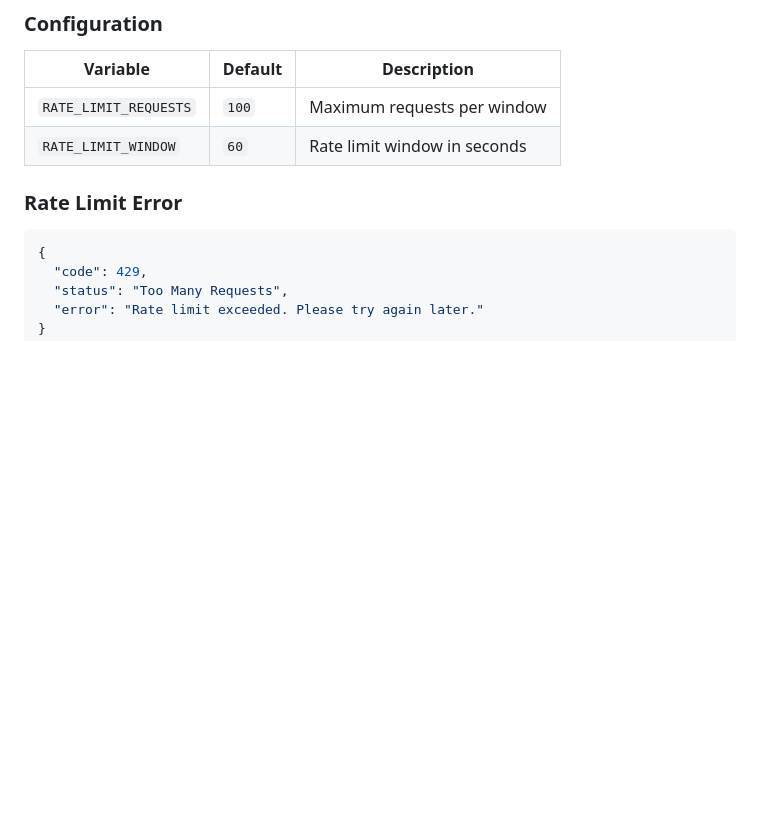
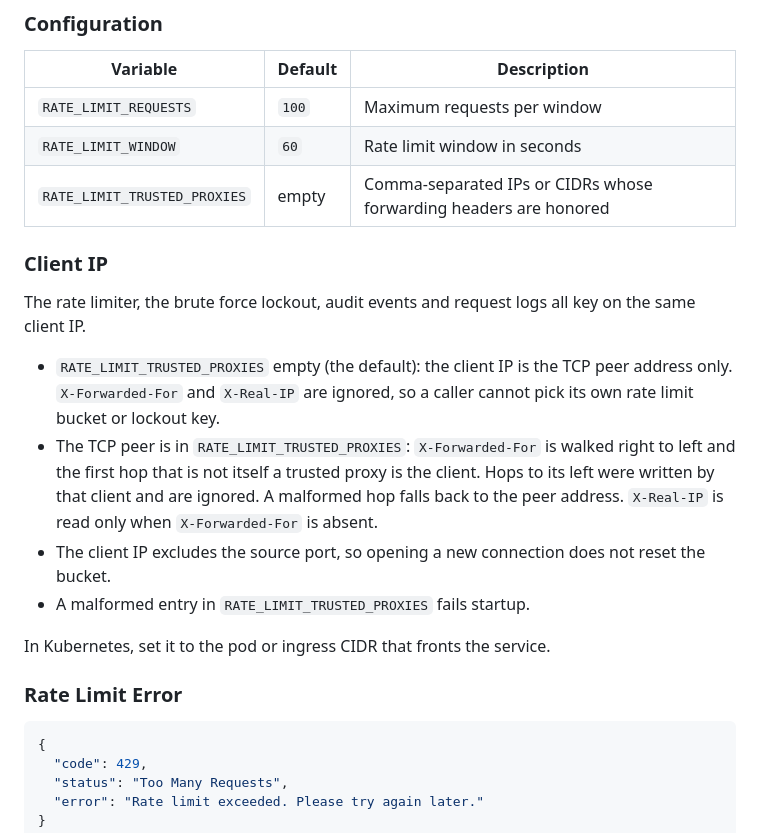
Before and after one commit to Cepat-Kilat-Teknologi/genieacs-relay, a Markdown page: SECURITY.md, the part around the change. GitHub-like rendering; blank space fills up the shorter version.

Commit message:
docs(security): describe client IP resolution behind trusted proxies

```diff
--- a/SECURITY.md
+++ b/SECURITY.md
@@ -81,6 +81,23 @@ Configurable per-IP rate limiting to prevent abuse:
 |----------|---------|-------------|
 | `RATE_LIMIT_REQUESTS` | `100` | Maximum requests per window |
 | `RATE_LIMIT_WINDOW` | `60` | Rate limit window in seconds |
+| `RATE_LIMIT_TRUSTED_PROXIES` | empty | Comma-separated IPs or CIDRs whose forwarding headers are honored |
+
+### Client IP
+
+The rate limiter, the brute force lockout, audit events and request logs all key on the same client IP.
+
+- `RATE_LIMIT_TRUSTED_PROXIES` empty (the default): the client IP is the TCP peer address only.
+  `X-Forwarded-For` and `X-Real-IP` are ignored, so a caller cannot pick its own rate limit bucket
+  or lockout key.
+- The TCP peer is in `RATE_LIMIT_TRUSTED_PROXIES`: `X-Forwarded-For` is walked right to left and the
+  first hop that is not itself a trusted proxy is the client. Hops to its left were written by that
+  client and are ignored. A malformed hop falls back to the peer address. `X-Real-IP` is read only
+  when `X-Forwarded-For` is absent.
+- The client IP excludes the source port, so opening a new connection does not reset the bucket.
+- A malformed entry in `RATE_LIMIT_TRUSTED_PROXIES` fails startup.
+
+In Kubernetes, set it to the pod or ingress CIDR that fronts the service.
 
 ### Rate Limit Error
 
```
